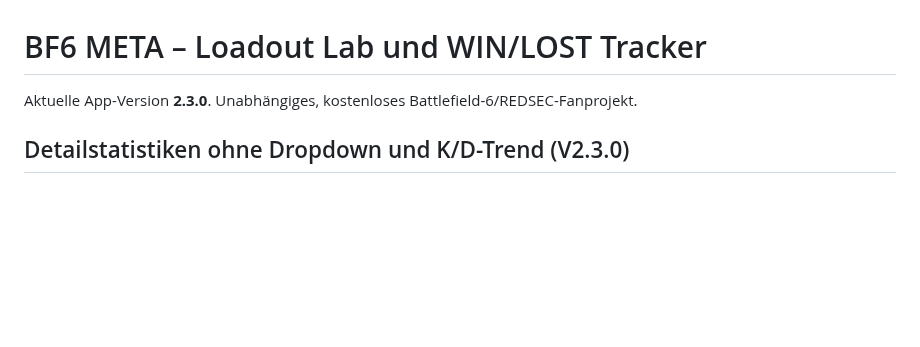
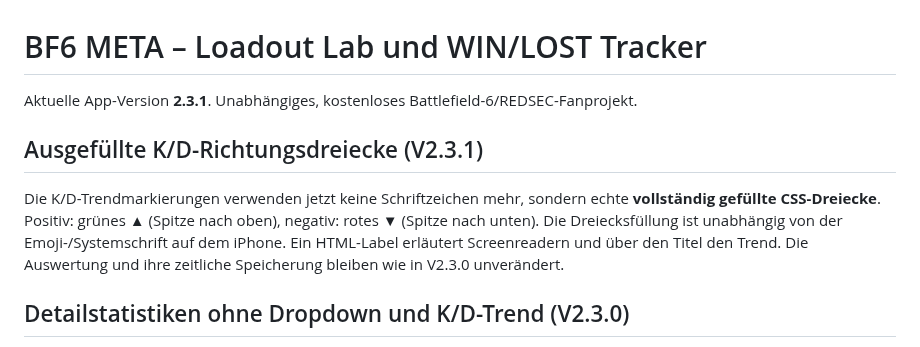
Before and after one commit to basti92bot/BF6---META-, a Markdown page: README.md, the part around the change. Rendered like a GitHub page; blank space fills up the shorter version.

Commit message:
fix: solid green up and red down K/D triangles v2.3.1

```diff
--- a/README.md
+++ b/README.md
@@ -1,6 +1,10 @@
 # BF6 META – Loadout Lab und WIN/LOST Tracker
 
-Aktuelle App-Version **2.3.0**. Unabhängiges, kostenloses Battlefield-6/REDSEC-Fanprojekt.
+Aktuelle App-Version **2.3.1**. Unabhängiges, kostenloses Battlefield-6/REDSEC-Fanprojekt.
+
+## Ausgefüllte K/D-Richtungsdreiecke (V2.3.1)
+
+Die K/D-Trendmarkierungen verwenden jetzt keine Schriftzeichen mehr, sondern echte **vollständig gefüllte CSS-Dreiecke**. Positiv: grünes ▲ (Spitze nach oben), negativ: rotes ▼ (Spitze nach unten). Die Dreiecksfüllung ist unabhängig von der Emoji-/Systemschrift auf dem iPhone. Ein HTML-Label erläutert Screenreadern und über den Titel den Trend. Die Auswertung und ihre zeitliche Speicherung bleiben wie in V2.3.0 unverändert.
 
 ## Detailstatistiken ohne Dropdown und K/D-Trend (V2.3.0)
 
```
